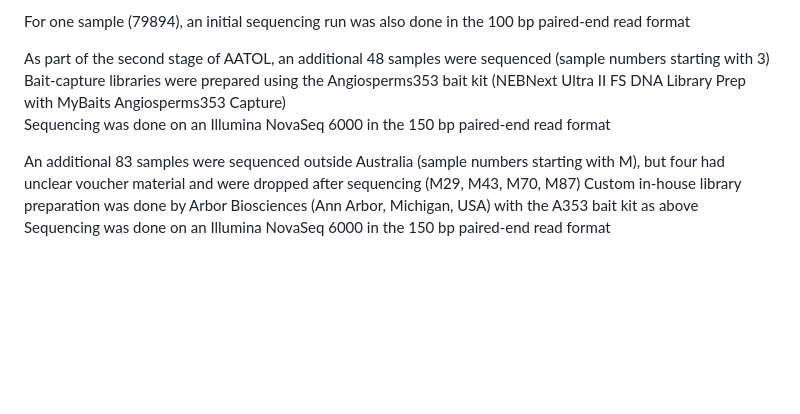
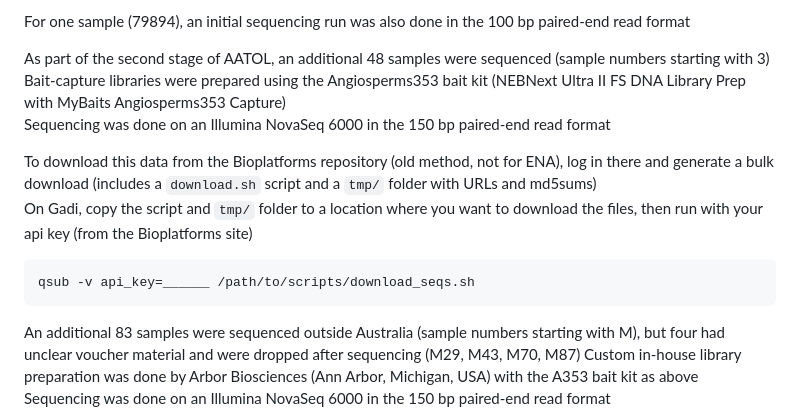
Before and after one commit to bmichanderson/Santalaceae, a Markdown page: Sant_analyses.md, the part around the change. Rendered like a GitHub page; blank space fills up the shorter version.

Commit message:
added initial data download information

````diff
--- a/Sant_analyses.md
+++ b/Sant_analyses.md
@@ -20,6 +20,12 @@ For one sample (79894), an initial sequencing run was also done in the 100 bp pa
 As part of the second stage of AATOL, an additional 48 samples were sequenced (sample numbers starting with 3)
 Bait-capture libraries were prepared using the Angiosperms353 bait kit (NEBNext Ultra II FS DNA Library Prep with MyBaits Angiosperms353 Capture)
 Sequencing was done on an Illumina NovaSeq 6000 in the 150 bp paired-end read format
+
+To download this data from the Bioplatforms repository (old method, not for ENA), log in there and generate a bulk download (includes a `download.sh` script and a `tmp/` folder with URLs and md5sums)
+On Gadi, copy the script and `tmp/` folder to a location where you want to download the files, then run with your api key (from the Bioplatforms site)
+```s
+qsub -v api_key=______ /path/to/scripts/download_seqs.sh
+```
 
 An additional 83 samples were sequenced outside Australia (sample numbers starting with M), but four had unclear voucher material and were dropped after sequencing (M29, M43, M70, M87)
 Custom in-house library preparation was done by Arbor Biosciences (Ann Arbor, Michigan, USA) with the A353 bait kit as above
````
